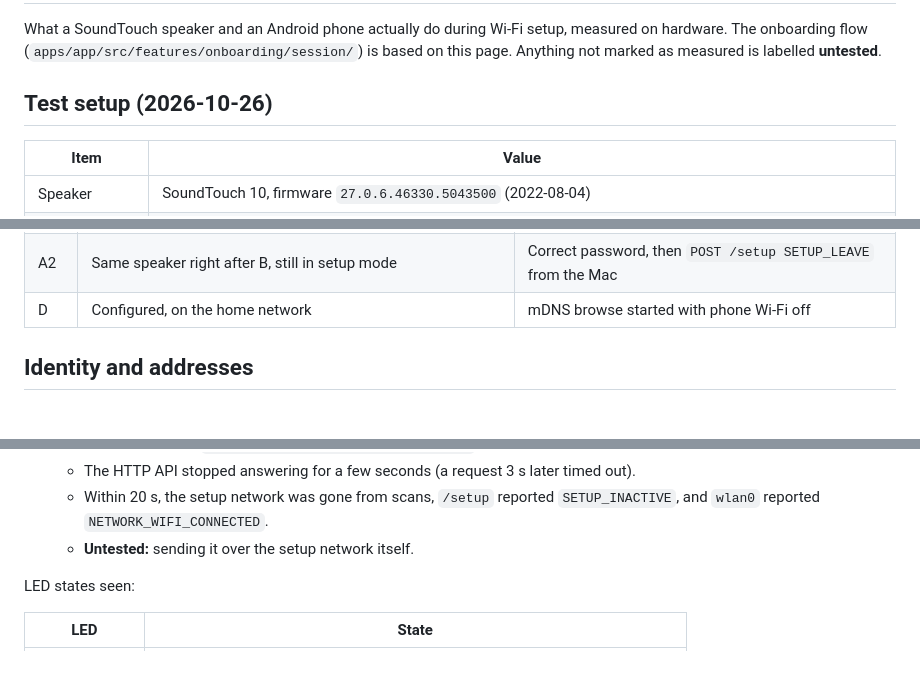
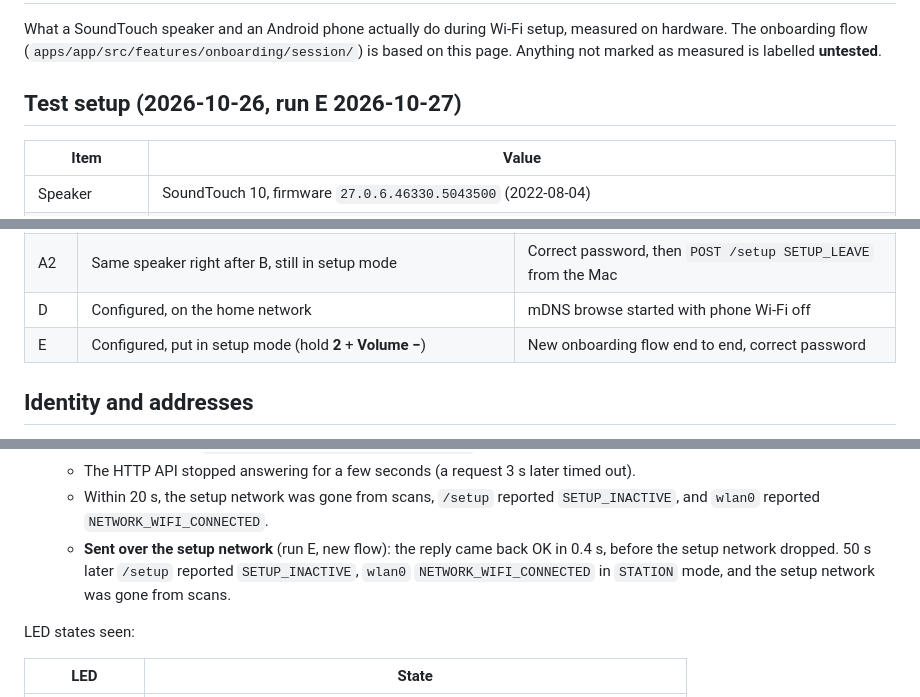
Before and after one commit to pradel/revive-st, a Markdown page: docs/speaker-setup.md, 3 parts joined by grey strips. Rendered like a GitHub page; blank space fills up the shorter version.

Commit message:
docs(speaker-setup): record end-to-end run with the new setup flow

```diff
--- a/docs/speaker-setup.md
+++ b/docs/speaker-setup.md
@@ -2,7 +2,7 @@
 
 What a SoundTouch speaker and an Android phone actually do during Wi-Fi setup, measured on hardware. The onboarding flow (`apps/app/src/features/onboarding/session/`) is based on this page. Anything not marked as measured is labelled **untested**.
 
-## Test setup (2026-10-26)
+## Test setup (2026-10-26, run E 2026-10-27)
 
 | Item         | Value                                                                                                       |
 | ------------ | ----------------------------------------------------------------------------------------------------------- |
@@ -20,6 +20,7 @@ Runs:
 | B   | Factory reset, in setup mode                                                          | Wrong password                                                |
 | A2  | Same speaker right after B, still in setup mode                                       | Correct password, then `POST /setup SETUP_LEAVE` from the Mac |
 | D   | Configured, on the home network                                                       | mDNS browse started with phone Wi-Fi off                      |
+| E   | Configured, put in setup mode (hold **2** + **Volume −**)                             | New onboarding flow end to end, correct password              |
 
 ## Identity and addresses
 
@@ -53,7 +54,7 @@ MAC addresses, SSIDs and home-network IP addresses on this page are placeholders
   - The reply echoes `<setupState state="SETUP_LEAVE" />`.
   - The HTTP API stopped answering for a few seconds (a request 3 s later timed out).
   - Within 20 s, the setup network was gone from scans, `/setup` reported `SETUP_INACTIVE`, and `wlan0` reported `NETWORK_WIFI_CONNECTED`.
-  - **Untested:** sending it over the setup network itself.
+  - **Sent over the setup network** (run E, new flow): the reply came back OK in 0.4 s, before the setup network dropped. 50 s later `/setup` reported `SETUP_INACTIVE`, `wlan0` `NETWORK_WIFI_CONNECTED` in `STATION` mode, and the setup network was gone from scans.
 
 LED states seen:
 
```
Also changed, not shown: other parts of docs/speaker-setup.md (+1 -1 lines).
